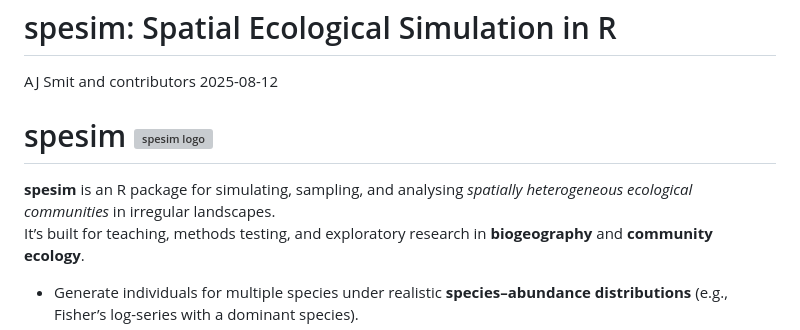
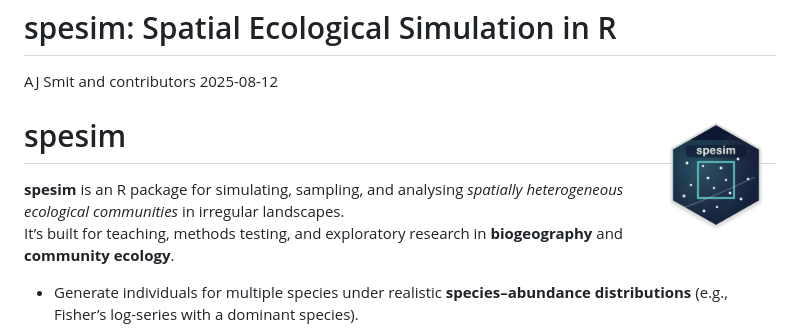
Before and after one commit to ajsmit/spesim, a Markdown page: README.md, the part around the change. Rendered like a GitHub page; pictures changed too: man/figures/logo.png (added); grey boxes are pictures that could not be loaded.

Commit message:
Add PNG logo for GitHub/CRAN and update README/pkgdown

```diff
--- a/README.md
+++ b/README.md
@@ -3,7 +3,7 @@ spesim: Spatial Ecological Simulation in R
 AJ Smit and contributors
 2025-08-12
 
-# spesim <img src="man/figures/logo.svg" alt="spesim logo" align="right" width="120" />
+# spesim <img src="man/figures/logo.png" alt="spesim logo" align="right" width="120" />
 
 **spesim** is an R package for simulating, sampling, and analysing
 *spatially heterogeneous ecological communities* in irregular
```
Also changed, not shown: docs/reference/figures/logo.png (added), 2 other files.
